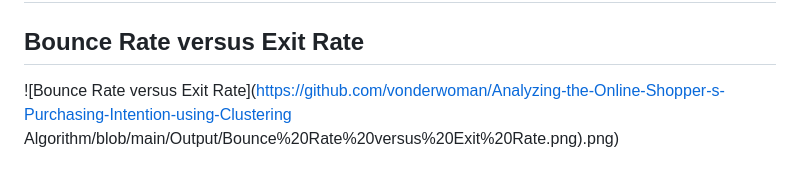
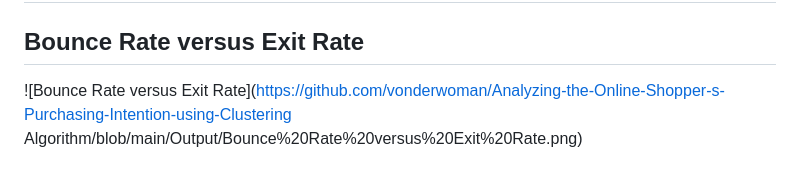
Before and after one commit to vonderwoman/Analyzing-the-Online-Shopper-s-Purchasing-Intention-using-Clustering-Algorithm, a Markdown page: README.md, the part around the change. Drawn GitHub-style.

```diff
--- a/README.md
+++ b/README.md
@@ -157,4 +157,4 @@ following categories:
 # Overview of Linear Relationship Outcomes
 
 ## Bounce Rate versus Exit Rate
-![Bounce Rate versus Exit Rate](https://github.com/vonderwoman/Analyzing-the-Online-Shopper-s-Purchasing-Intention-using-Clustering Algorithm/blob/main/Output/Bounce%20Rate%20versus%20Exit%20Rate.png).png)
+![Bounce Rate versus Exit Rate](https://github.com/vonderwoman/Analyzing-the-Online-Shopper-s-Purchasing-Intention-using-Clustering Algorithm/blob/main/Output/Bounce%20Rate%20versus%20Exit%20Rate.png)
```
